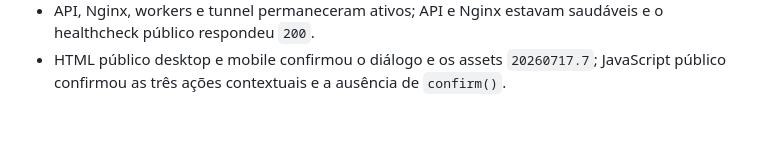
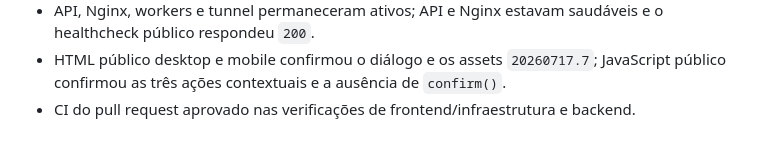
Before and after one commit to carlossuzin6111-code/sistema-tonho, a Markdown page: ANALISE_E_PLANO_DE_CORRECOES.md, the part around the change. Drawn GitHub-style.

Commit message:
docs: record destructive confirmation ci

```diff
--- a/ANALISE_E_PLANO_DE_CORRECOES.md
+++ b/ANALISE_E_PLANO_DE_CORRECOES.md
@@ -659,3 +659,4 @@ Resultados locais:
 - Backend: 87 de 87 testes aprovados em 11 suítes.
 - API, Nginx, workers e tunnel permaneceram ativos; API e Nginx estavam saudáveis e o healthcheck público respondeu `200`.
 - HTML público desktop e mobile confirmou o diálogo e os assets `20260717.7`; JavaScript público confirmou as três ações contextuais e a ausência de `confirm()`.
+- CI do pull request aprovado nas verificações de frontend/infraestrutura e backend.
```
